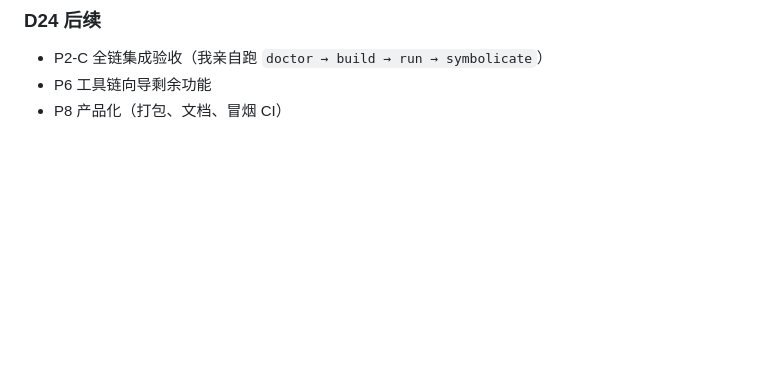
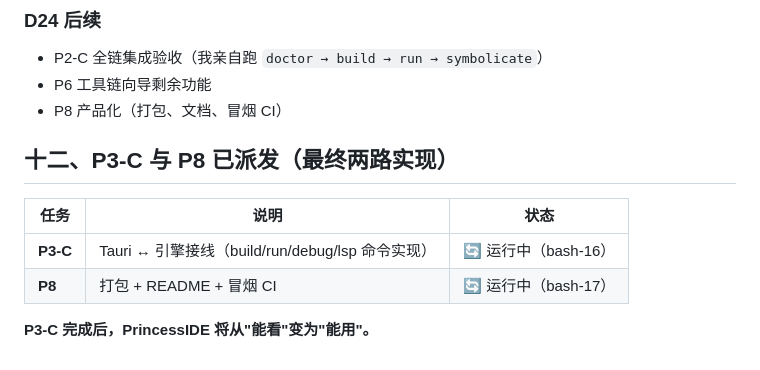
Before and after one commit to LJRDE/PrincessIDE, a Markdown page: docs/reports/STATUS.md, the part around the change. GitHub-like rendering; blank space fills up the shorter version.

Commit message:
docs: P3-C and P8 dispatched (final two implementation tracks)

```diff
--- a/docs/reports/STATUS.md
+++ b/docs/reports/STATUS.md
@@ -175,3 +175,12 @@ WORKSPACE_EXIT=0
 - P2-C 全链集成验收（我亲自跑 `doctor → build → run → symbolicate`）
 - P6 工具链向导剩余功能
 - P8 产品化（打包、文档、冒烟 CI）
+
+## 十二、P3-C 与 P8 已派发（最终两路实现）
+
+| 任务 | 说明 | 状态 |
+|---|---|---|
+| **P3-C** | Tauri ↔ 引擎接线（build/run/debug/lsp 命令实现） | 🔄 运行中（bash-16） |
+| **P8** | 打包 + README + 冒烟 CI | 🔄 运行中（bash-17） |
+
+**P3-C 完成后，PrincessIDE 将从"能看"变为"能用"。**
```
